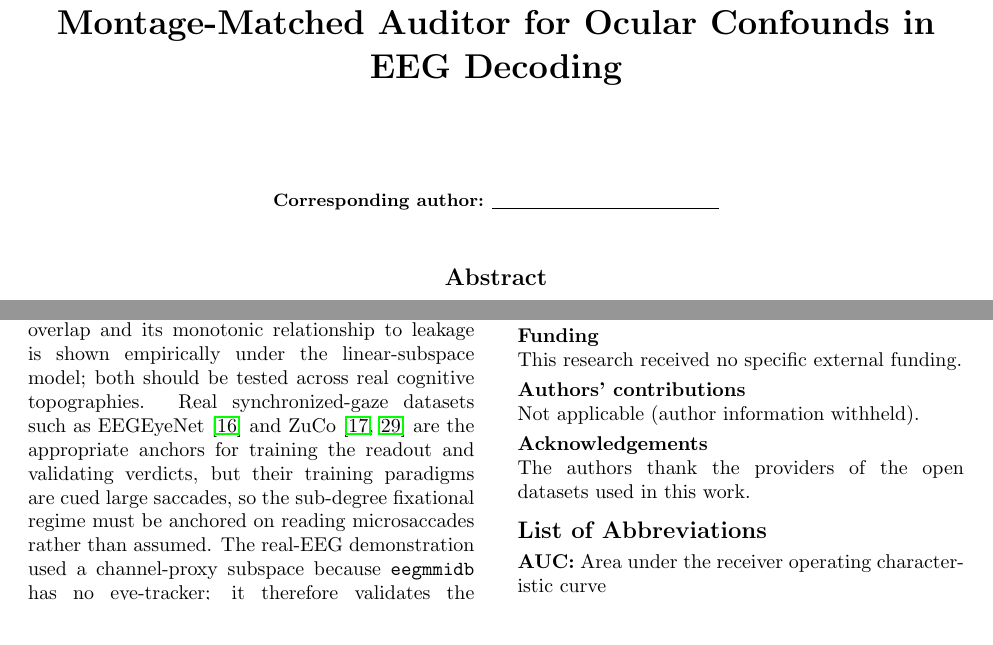
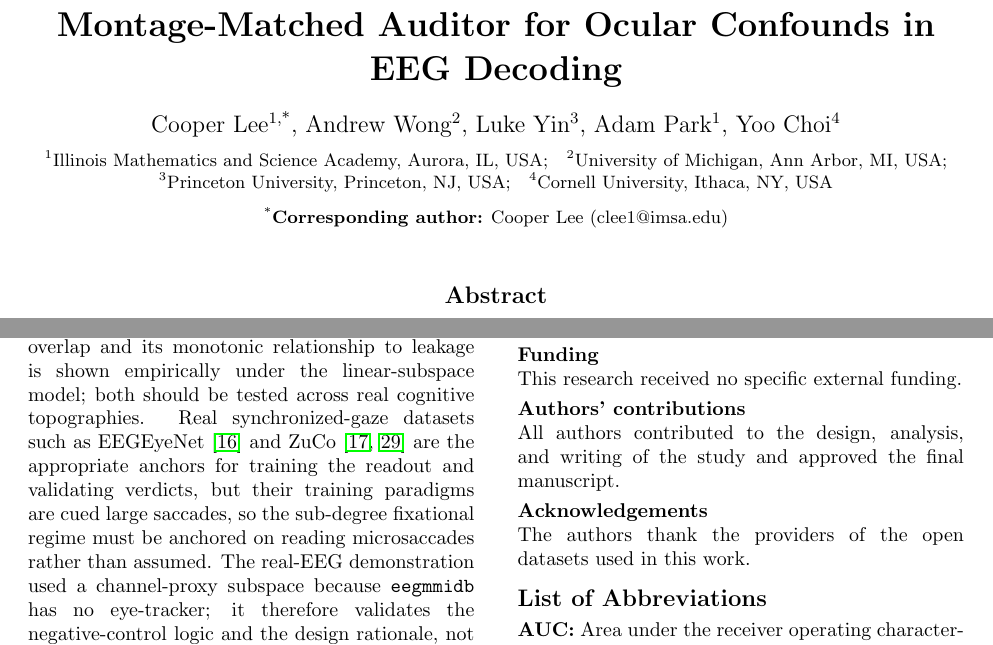
Before and after one commit to coopylee1/ocular-confound-auditor, a LaTeX document (paper/manuscript.tex): two parts of pages 1 and 8 of 10, joined at a grey line, cut so that both start at the same text. Compiled offline with pdfLaTeX.

Commit message:
Add author list, affiliations, and corresponding author to manuscript

```diff
--- a/paper/manuscript.tex
+++ b/paper/manuscript.tex
@@ -57,17 +57,19 @@
 
 \vspace{1.2em}
 
-% Authors intentionally left blank.
-{\large \strut \par}
+{\large Cooper Lee\textsuperscript{1,*}, Andrew Wong\textsuperscript{2}, Luke Yin\textsuperscript{3}, Adam Park\textsuperscript{1}, Yoo Choi\textsuperscript{4}\par}
 
 \vspace{0.6em}
 
-% Affiliations intentionally left blank.
-{\small \strut}
+{\small
+\textsuperscript{1}Illinois Mathematics and Science Academy, Aurora, IL, USA;\quad
+\textsuperscript{2}University of Michigan, Ann Arbor, MI, USA;\quad
+\textsuperscript{3}Princeton University, Princeton, NJ, USA;\quad
+\textsuperscript{4}Cornell University, Ithaca, NY, USA\par}
 
-\vspace{0.8em}
+\vspace{0.7em}
 
-{\small\textbf{Corresponding author:} \rule[-0.4ex]{4cm}{0.4pt}}
+{\small\textsuperscript{*}\textbf{Corresponding author:} Cooper Lee~(clee1@imsa.edu)\par}
 \end{center}
 
 \vspace{0.8em}
@@ -642,7 +644,7 @@ This research received no specific external funding.
 
 \smallskip
 \noindent\textbf{Authors' contributions}\\
-Not applicable (author information withheld).
+All authors contributed to the design, analysis, and writing of the study and approved the final manuscript.
 
 \smallskip
 \noindent\textbf{Acknowledgements}\\
```
Also changed, not shown: paper/manuscript.pdf.
